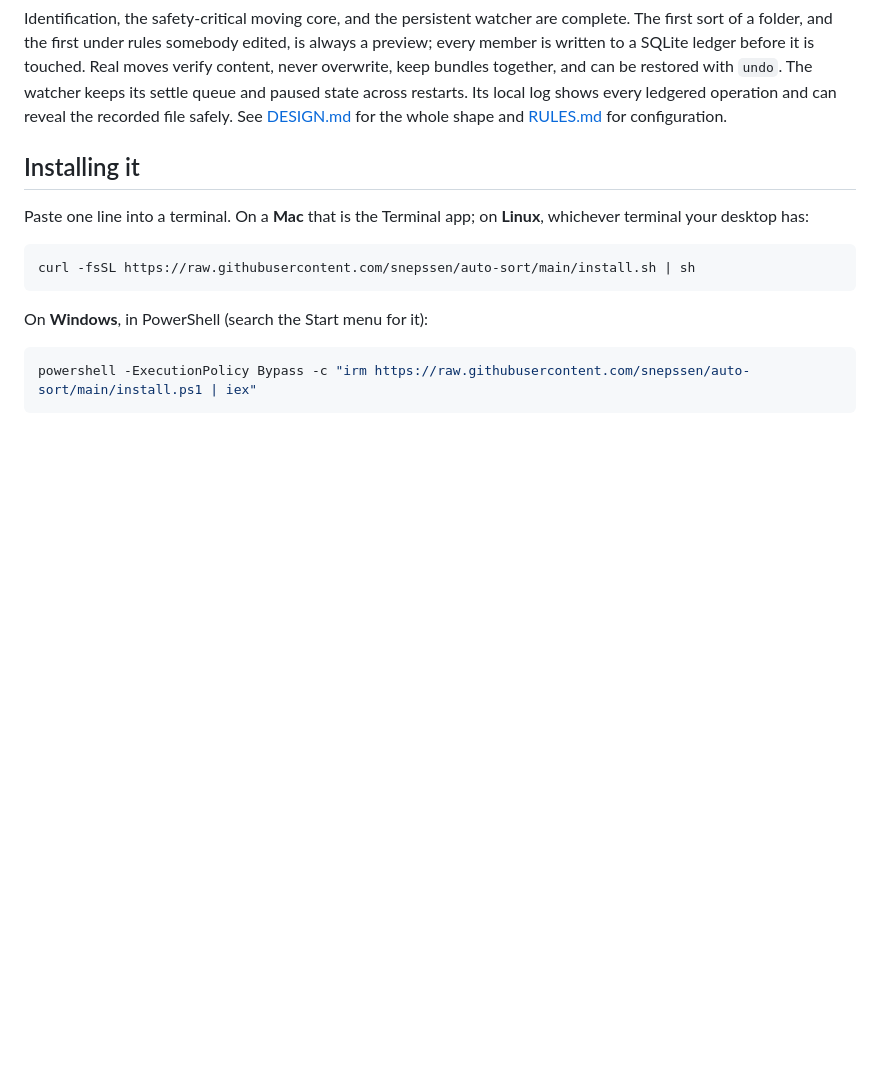
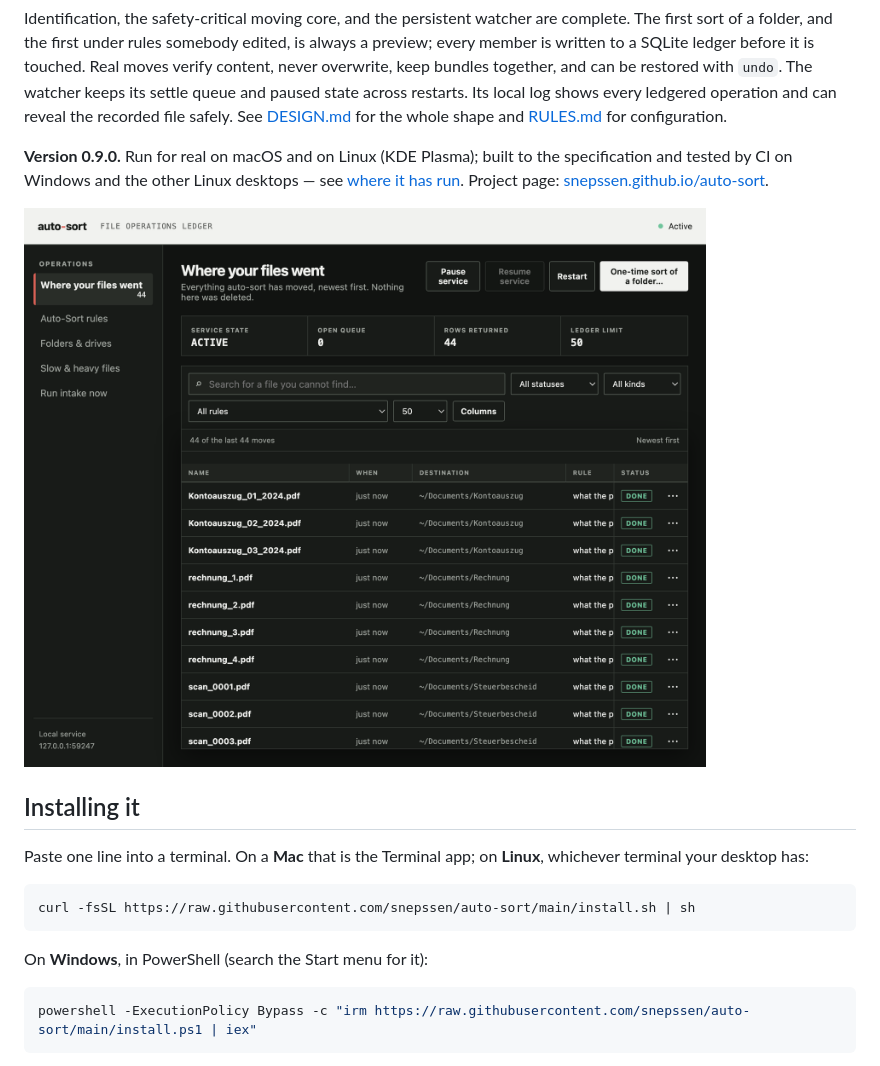
Before and after one commit to snepssen/auto-sort, a Markdown page: README.md, the part around one of its changes. Rendered like a GitHub page; pictures changed too: docs/screens/ledger.png; blank space fills up the shorter version.

```diff
--- a/README.md
+++ b/README.md
@@ -15,6 +15,13 @@ watcher keeps its settle queue and paused state across restarts. Its local log
 shows every ledgered operation and can reveal the recorded file safely. See
 [DESIGN.md](DESIGN.md) for the whole shape and [RULES.md](RULES.md) for
 configuration.
+
+**Version 0.9.0.** Run for real on macOS and on Linux (KDE Plasma); built to
+the specification and tested by CI on Windows and the other Linux desktops —
+see [where it has run](#where-it-has-run-and-where-it-should). Project page:
+[snepssen.github.io/auto-sort](https://snepssen.github.io/auto-sort/).
+
+![The log page after a first sort: bank statements, bills and tax notices filed into folders named after what the documents call themselves, learnt rather than configured](docs/screens/ledger.png)
 
 ## Installing it
 
```
Also changed, not shown: other parts of README.md (+2 -0 lines), docs/screens/preview.png (added), docs/screens/rules.png, 2 other files.
